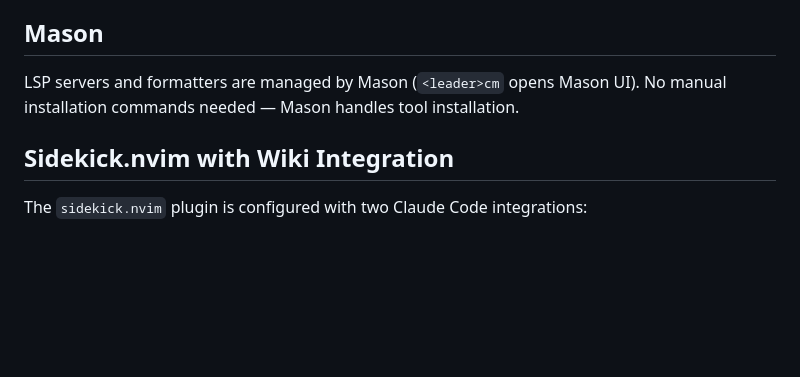
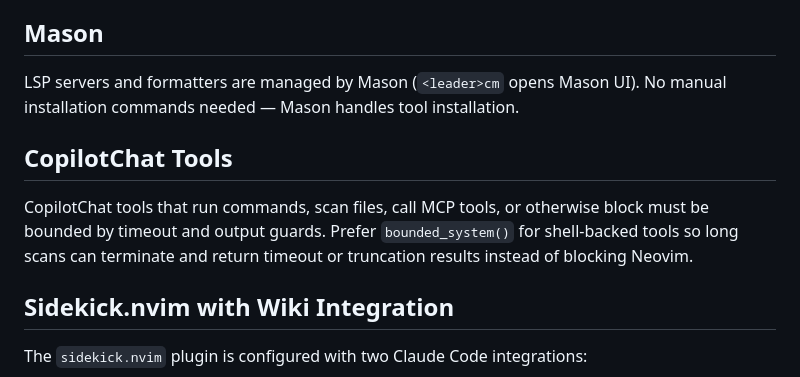
Before and after one commit to pxwg/LM-nvim, a Markdown page: CLAUDE.md, the part around the change. GitHub-like rendering; blank space fills up the shorter version.

Commit message:
docs(claude): document copilot chat tool guards

```diff
--- a/CLAUDE.md
+++ b/CLAUDE.md
@@ -69,6 +69,10 @@ Create a new file in `lua/plugins/` following the `{category}.{plugin-name}.lua`
 
 LSP servers and formatters are managed by Mason (`<leader>cm` opens Mason UI). No manual installation commands needed — Mason handles tool installation.
 
+## CopilotChat Tools
+
+CopilotChat tools that run commands, scan files, call MCP tools, or otherwise block must be bounded by timeout and output guards. Prefer `bounded_system()` for shell-backed tools so long scans can terminate and return timeout or truncation results instead of blocking Neovim.
+
 ## Sidekick.nvim with Wiki Integration
 
 The `sidekick.nvim` plugin is configured with two Claude Code integrations:
```
